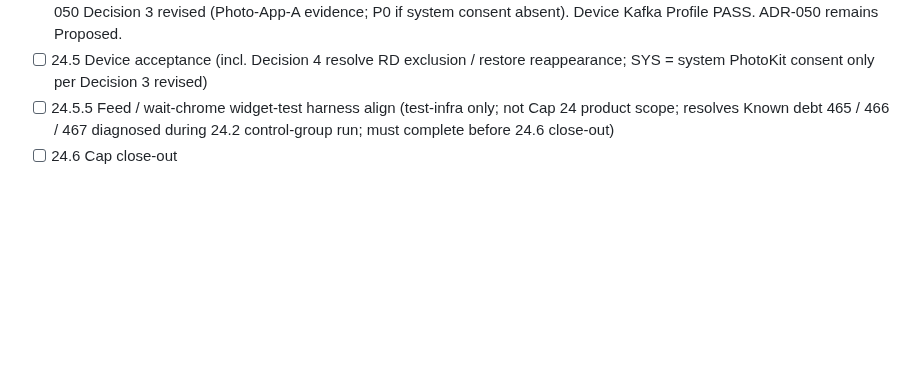
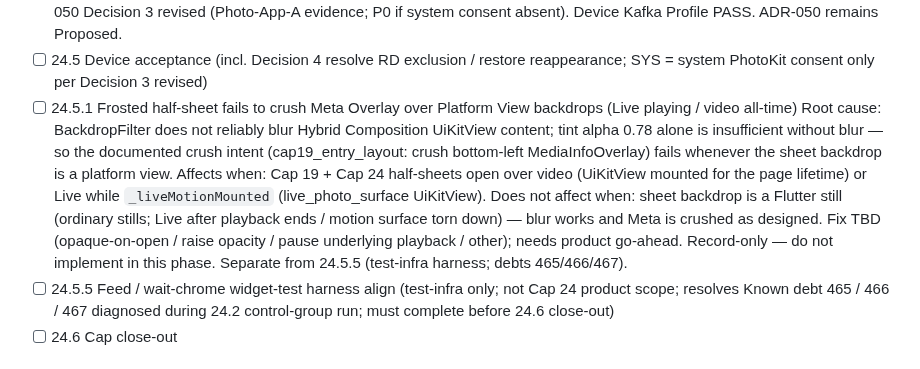
Before and after one commit to dennycgan/WakeTok, a Markdown page: docs/STATE.md, the part around the change. GitHub-like rendering; blank space fills up the shorter version.

Commit message:
docs(state): record Cap 24.5.1 frosted sheet Meta crush gap
Add phase 24.5.1 between 24.5 and 24.5.5 for the product defect where
BackdropFilter fails to crush MediaInfoOverlay over UiKitView backdrops
(video all-time; Live while motion mounted). Record-only; fix needs later
product go-ahead. Separate from 24.5.5 test-infra harness work.

```diff
--- a/docs/STATE.md
+++ b/docs/STATE.md
@@ -261,6 +261,23 @@ Legend: [x] done  [~] in progress  [ ] todo  (blocked) noted inline
 - [ ] 24.5 Device acceptance
       (incl. Decision 4 resolve RD exclusion / restore reappearance;
       SYS = system PhotoKit consent only per Decision 3 revised)
+- [ ] 24.5.1 Frosted half-sheet fails to crush Meta Overlay over
+      Platform View backdrops (Live playing / video all-time)
+      Root cause: BackdropFilter does not reliably blur Hybrid
+      Composition UiKitView content; tint alpha 0.78 alone is
+      insufficient without blur — so the documented crush intent
+      (cap19_entry_layout: crush bottom-left MediaInfoOverlay) fails
+      whenever the sheet backdrop is a platform view.
+      Affects when: Cap 19 + Cap 24 half-sheets open over video
+      (UiKitView mounted for the page lifetime) or Live while
+      `_liveMotionMounted` (live_photo_surface UiKitView).
+      Does not affect when: sheet backdrop is a Flutter still
+      (ordinary stills; Live after playback ends / motion surface
+      torn down) — blur works and Meta is crushed as designed.
+      Fix TBD (opaque-on-open / raise opacity / pause underlying
+      playback / other); needs product go-ahead. Record-only —
+      do not implement in this phase. Separate from 24.5.5
+      (test-infra harness; debts 465/466/467).
 - [ ] 24.5.5 Feed / wait-chrome widget-test harness align
       (test-infra only; not Cap 24 product scope; resolves Known debt
       465 / 466 / 467 diagnosed during 24.2 control-group run; must
```
